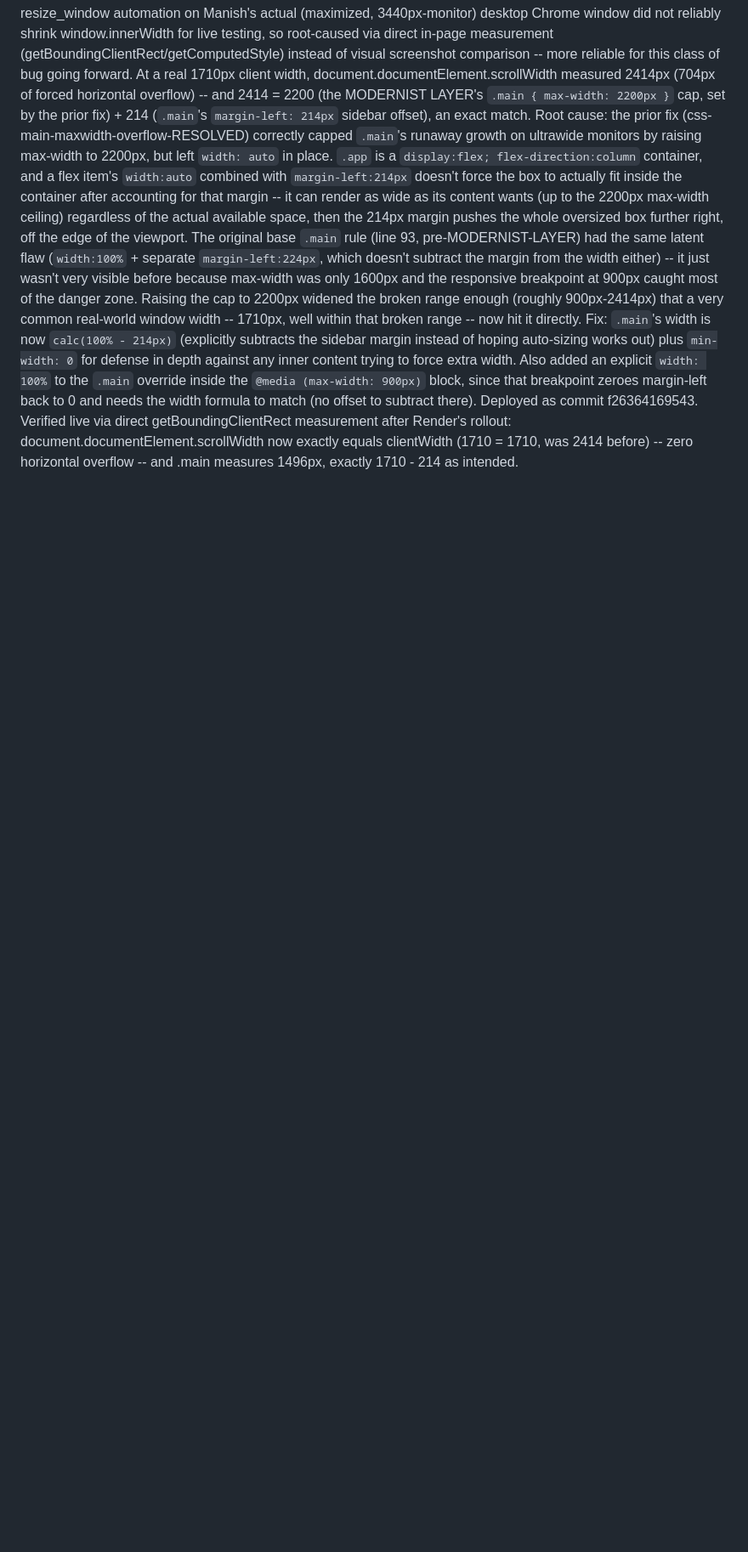
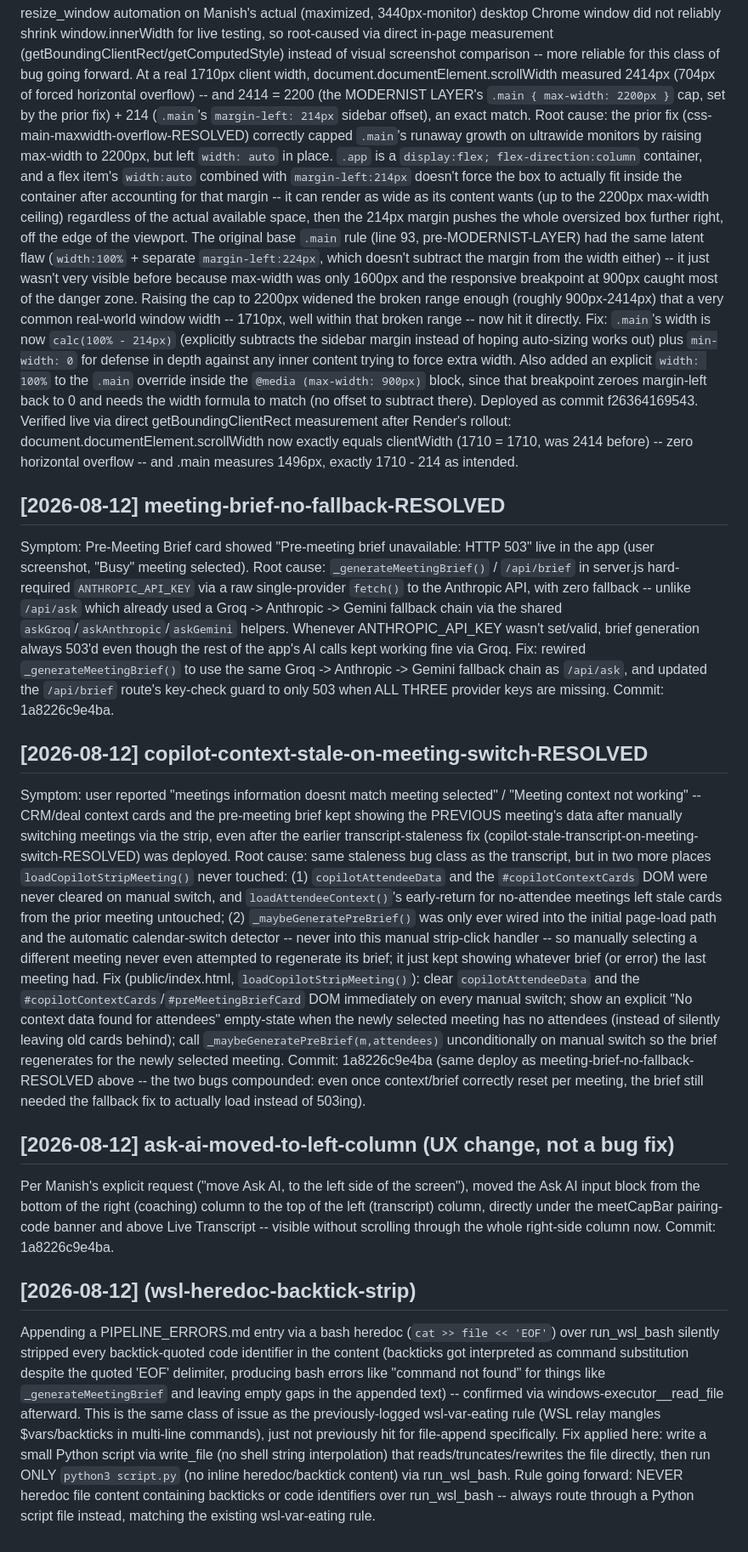
Before and after one commit to smart0109/second-brain, a Markdown page: PIPELINE_ERRORS.md, the part around the change. Shown at 85% size. Rendered like a GitHub page; blank space fills up the shorter version.

Commit message:
Log PIPELINE_ERRORS.md entries for meeting-brief-no-fallback fix, context-staleness fix, Ask AI move, and the wsl-heredoc-backtick-strip learning

```diff
--- a/PIPELINE_ERRORS.md
+++ b/PIPELINE_ERRORS.md
@@ -107,3 +107,69 @@ Diagnosis: resize_window automation on Manish's actual (maximized, 3440px-monito
 Root cause: the prior fix (css-main-maxwidth-overflow-RESOLVED) correctly capped `.main`'s runaway growth on ultrawide monitors by raising max-width to 2200px, but left `width: auto` in place. `.app` is a `display:flex; flex-direction:column` container, and a flex item's `width:auto` combined with `margin-left:214px` doesn't force the box to actually fit inside the container after accounting for that margin -- it can render as wide as its content wants (up to the 2200px max-width ceiling) regardless of the actual available space, then the 214px margin pushes the whole oversized box further right, off the edge of the viewport. The original base `.main` rule (line 93, pre-MODERNIST-LAYER) had the same latent flaw (`width:100%` + separate `margin-left:224px`, which doesn't subtract the margin from the width either) -- it just wasn't very visible before because max-width was only 1600px and the responsive breakpoint at 900px caught most of the danger zone. Raising the cap to 2200px widened the broken range enough (roughly 900px-2414px) that a very common real-world window width -- 1710px, well within that broken range -- now hit it directly.
 Fix: `.main`'s width is now `calc(100% - 214px)` (explicitly subtracts the sidebar margin instead of hoping auto-sizing works out) plus `min-width: 0` for defense in depth against any inner content trying to force extra width. Also added an explicit `width: 100%` to the `.main` override inside the `@media (max-width: 900px)` block, since that breakpoint zeroes margin-left back to 0 and needs the width formula to match (no offset to subtract there).
 Deployed as commit f26364169543. Verified live via direct getBoundingClientRect measurement after Render's rollout: document.documentElement.scrollWidth now exactly equals clientWidth (1710 = 1710, was 2414 before) -- zero horizontal overflow -- and .main measures 1496px, exactly 1710 - 214 as intended.
+
+## [2026-08-12] meeting-brief-no-fallback-RESOLVED
+Symptom: Pre-Meeting Brief card showed "Pre-meeting brief unavailable: HTTP 503"
+live in the app (user screenshot, "Busy" meeting selected).
+Root cause: `_generateMeetingBrief()` / `/api/brief` in server.js hard-required
+`ANTHROPIC_API_KEY` via a raw single-provider `fetch()` to the Anthropic API,
+with zero fallback -- unlike `/api/ask` which already used a Groq -> Anthropic
+-> Gemini fallback chain via the shared `askGroq`/`askAnthropic`/`askGemini`
+helpers. Whenever ANTHROPIC_API_KEY wasn't set/valid, brief generation always
+503'd even though the rest of the app's AI calls kept working fine via Groq.
+Fix: rewired `_generateMeetingBrief()` to use the same Groq -> Anthropic ->
+Gemini fallback chain as `/api/ask`, and updated the `/api/brief` route's
+key-check guard to only 503 when ALL THREE provider keys are missing.
+Commit: 1a8226c9e4ba.
+
+## [2026-08-12] copilot-context-stale-on-meeting-switch-RESOLVED
+Symptom: user reported "meetings information doesnt match meeting selected" /
+"Meeting context not working" -- CRM/deal context cards and the pre-meeting
+brief kept showing the PREVIOUS meeting's data after manually switching
+meetings via the strip, even after the earlier transcript-staleness fix
+(copilot-stale-transcript-on-meeting-switch-RESOLVED) was deployed.
+Root cause: same staleness bug class as the transcript, but in two more
+places `loadCopilotStripMeeting()` never touched: (1) `copilotAttendeeData`
+and the `#copilotContextCards` DOM were never cleared on manual switch, and
+`loadAttendeeContext()`'s early-return for no-attendee meetings left stale
+cards from the prior meeting untouched; (2) `_maybeGeneratePreBrief()` was
+only ever wired into the initial page-load path and the automatic
+calendar-switch detector -- never into this manual strip-click handler -- so
+manually selecting a different meeting never even attempted to regenerate its
+brief; it just kept showing whatever brief (or error) the last meeting had.
+Fix (public/index.html, `loadCopilotStripMeeting()`): clear
+`copilotAttendeeData` and the `#copilotContextCards`/`#preMeetingBriefCard`
+DOM immediately on every manual switch; show an explicit "No context data
+found for attendees" empty-state when the newly selected meeting has no
+attendees (instead of silently leaving old cards behind); call
+`_maybeGeneratePreBrief(m,attendees)` unconditionally on manual switch so the
+brief regenerates for the newly selected meeting.
+Commit: 1a8226c9e4ba (same deploy as meeting-brief-no-fallback-RESOLVED above
+-- the two bugs compounded: even once context/brief correctly reset per
+meeting, the brief still needed the fallback fix to actually load instead of
+503ing).
+
+## [2026-08-12] ask-ai-moved-to-left-column (UX change, not a bug fix)
+Per Manish's explicit request ("move Ask AI, to the left side of the
+screen"), moved the Ask AI input block from the bottom of the right
+(coaching) column to the top of the left (transcript) column, directly under
+the meetCapBar pairing-code banner and above Live Transcript -- visible
+without scrolling through the whole right-side column now.
+Commit: 1a8226c9e4ba.
+
+## [2026-08-12] (wsl-heredoc-backtick-strip)
+Appending a PIPELINE_ERRORS.md entry via a bash heredoc (`cat >> file << 'EOF'`)
+over run_wsl_bash silently stripped every backtick-quoted code identifier in
+the content (backticks got interpreted as command substitution despite the
+quoted 'EOF' delimiter, producing bash errors like "command not found" for
+things like `_generateMeetingBrief` and leaving empty gaps in the appended
+text) -- confirmed via windows-executor__read_file afterward. This is the
+same class of issue as the previously-logged wsl-var-eating rule (WSL relay
+mangles $vars/backticks in multi-line commands), just not previously hit for
+file-append specifically. Fix applied here: write a small Python script via
+write_file (no shell string interpolation) that reads/truncates/rewrites the
+file directly, then run ONLY `python3 script.py` (no inline heredoc/backtick
+content) via run_wsl_bash. Rule going forward: NEVER heredoc file content
+containing backticks or code identifiers over run_wsl_bash -- always route
+through a Python script file instead, matching the existing wsl-var-eating
+rule.
```
